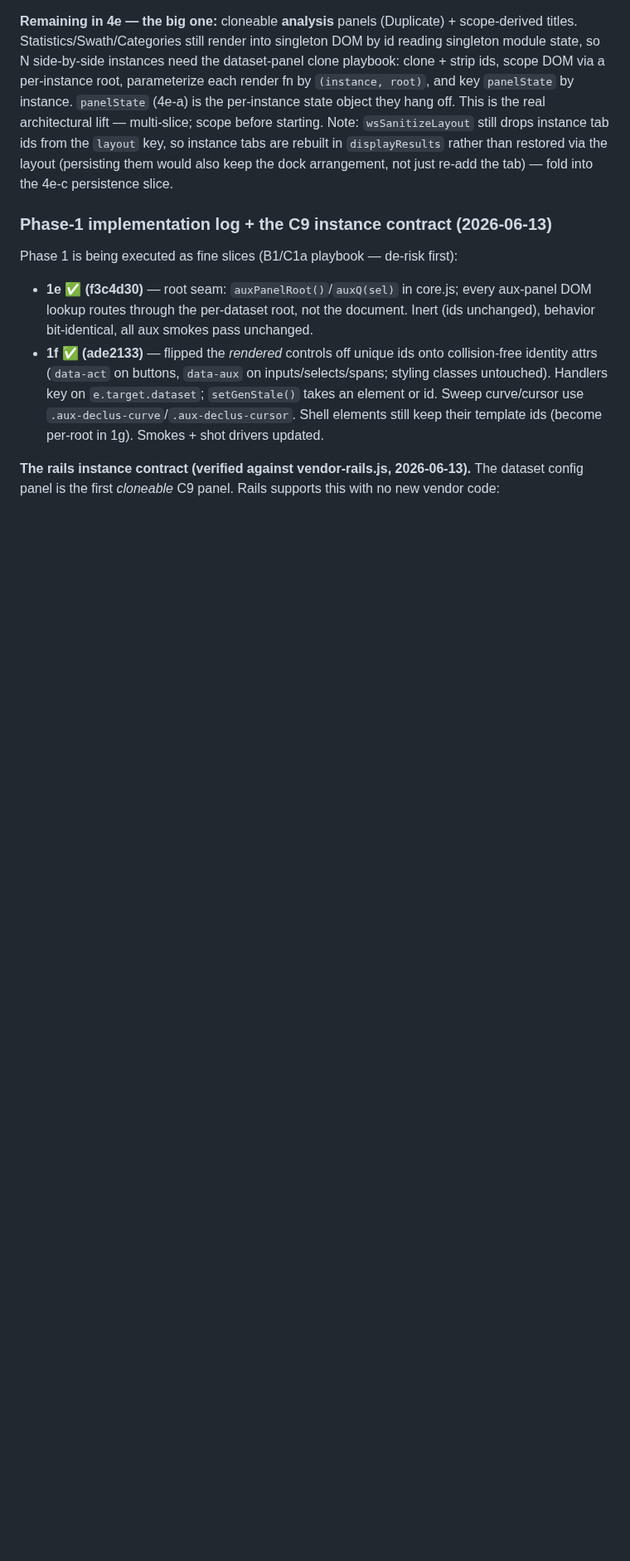
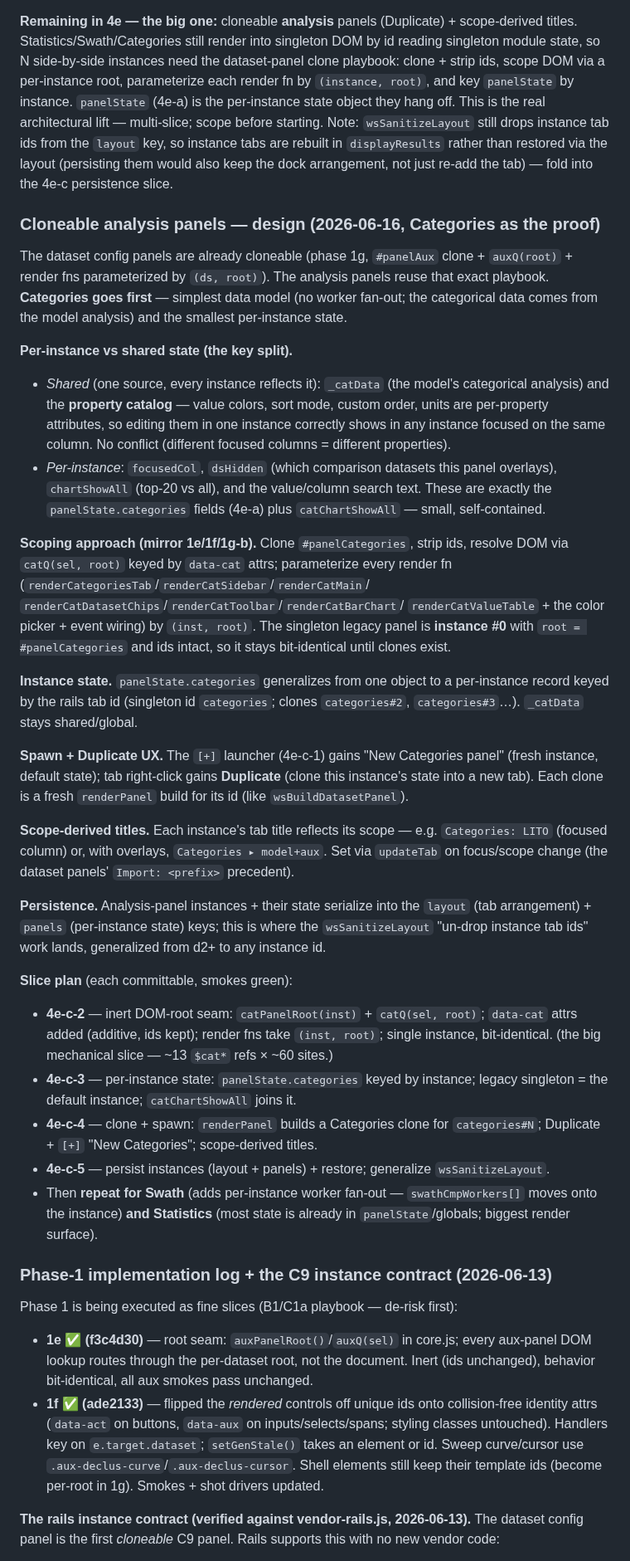
Before and after one commit to endarthur/bma, a Markdown page: docs/a10-n-datasets.md, the part around the change. Shown at 83% size. Drawn GitHub-style; blank space fills up the shorter version.

Commit message:
docs(a10): cloneable analysis panels — design (Categories proof)
Scopes the 4e-c cloneable-panel work before the code slices (phase-1 playbook:
design pass first). Settles the per-instance vs shared state split (shared:
_catData + the property catalog; per-instance: focusedCol/dsHidden/chartShowAll/
search), the scoping approach (clone #panelCategories + catQ(root) + render fns
by (inst,root), singleton = instance #0, bit-identical), Duplicate/[+]-spawn UX,
scope-derived titles, persistence, and a committable slice plan
(4e-c-2 inert seam → c3 per-instance state → c4 clone+spawn → c5 persist),
then repeat for Swath + Statistics.

Co-Authored-By: Claude Opus 4.8 (1M context) <noreply@anthropic.com>

```diff
--- a/docs/a10-n-datasets.md
+++ b/docs/a10-n-datasets.md
@@ -521,6 +521,69 @@ instance tabs are rebuilt in `displayResults` rather than restored via the
 layout (persisting them would also keep the dock arrangement, not just re-add
 the tab) — fold into the 4e-c persistence slice.
 
+### Cloneable analysis panels — design (2026-06-16, Categories as the proof)
+
+The dataset config panels are already cloneable (phase 1g, `#panelAux` clone +
+`auxQ(root)` + render fns parameterized by `(ds, root)`). The analysis panels
+reuse that exact playbook. **Categories goes first** — simplest data model (no
+worker fan-out; the categorical data comes from the model analysis) and the
+smallest per-instance state.
+
+**Per-instance vs shared state (the key split).**
+
+- *Shared* (one source, every instance reflects it): `_catData` (the model's
+  categorical analysis) and the **property catalog** — value colors, sort mode,
+  custom order, units are per-property attributes, so editing them in one
+  instance correctly shows in any instance focused on the same column. No
+  conflict (different focused columns = different properties).
+- *Per-instance*: `focusedCol`, `dsHidden` (which comparison datasets this panel
+  overlays), `chartShowAll` (top-20 vs all), and the value/column search text.
+  These are exactly the `panelState.categories` fields (4e-a) plus
+  `catChartShowAll` — small, self-contained.
+
+**Scoping approach (mirror 1e/1f/1g-b).** Clone `#panelCategories`, strip ids,
+resolve DOM via `catQ(sel, root)` keyed by `data-cat` attrs; parameterize every
+render fn (`renderCategoriesTab`/`renderCatSidebar`/`renderCatMain`/
+`renderCatDatasetChips`/`renderCatToolbar`/`renderCatBarChart`/
+`renderCatValueTable` + the color picker + event wiring) by `(inst, root)`. The
+singleton legacy panel is **instance #0** with `root = #panelCategories` and ids
+intact, so it stays bit-identical until clones exist.
+
+**Instance state.** `panelState.categories` generalizes from one object to a
+per-instance record keyed by the rails tab id (singleton id `categories`; clones
+`categories#2`, `categories#3`…). `_catData` stays shared/global.
+
+**Spawn + Duplicate UX.** The `[+]` launcher (4e-c-1) gains "New Categories
+panel" (fresh instance, default state); tab right-click gains **Duplicate**
+(clone this instance's state into a new tab). Each clone is a fresh
+`renderPanel` build for its id (like `wsBuildDatasetPanel`).
+
+**Scope-derived titles.** Each instance's tab title reflects its scope — e.g.
+`Categories: LITO` (focused column) or, with overlays, `Categories ▸ model+aux`.
+Set via `updateTab` on focus/scope change (the dataset panels' `Import: <prefix>`
+precedent).
+
+**Persistence.** Analysis-panel instances + their state serialize into the
+`layout` (tab arrangement) + `panels` (per-instance state) keys; this is where
+the `wsSanitizeLayout` "un-drop instance tab ids" work lands, generalized from
+d2+ to any instance id.
+
+**Slice plan** (each committable, smokes green):
+
+- **4e-c-2** — inert DOM-root seam: `catPanelRoot(inst)` + `catQ(sel, root)`;
+  `data-cat` attrs added (additive, ids kept); render fns take `(inst, root)`;
+  single instance, bit-identical. (the big mechanical slice — ~13 `$cat*` refs ×
+  ~60 sites.)
+- **4e-c-3** — per-instance state: `panelState.categories` keyed by instance;
+  legacy singleton = the default instance; `catChartShowAll` joins it.
+- **4e-c-4** — clone + spawn: `renderPanel` builds a Categories clone for
+  `categories#N`; Duplicate + `[+]` "New Categories"; scope-derived titles.
+- **4e-c-5** — persist instances (layout + panels) + restore; generalize
+  `wsSanitizeLayout`.
+- Then **repeat for Swath** (adds per-instance worker fan-out —
+  `swathCmpWorkers[]` moves onto the instance) **and Statistics** (most state is
+  already in `panelState`/globals; biggest render surface).
+
 ### Phase-1 implementation log + the C9 instance contract (2026-06-13)
 
 Phase 1 is being executed as fine slices (B1/C1a playbook — de-risk first):
```
